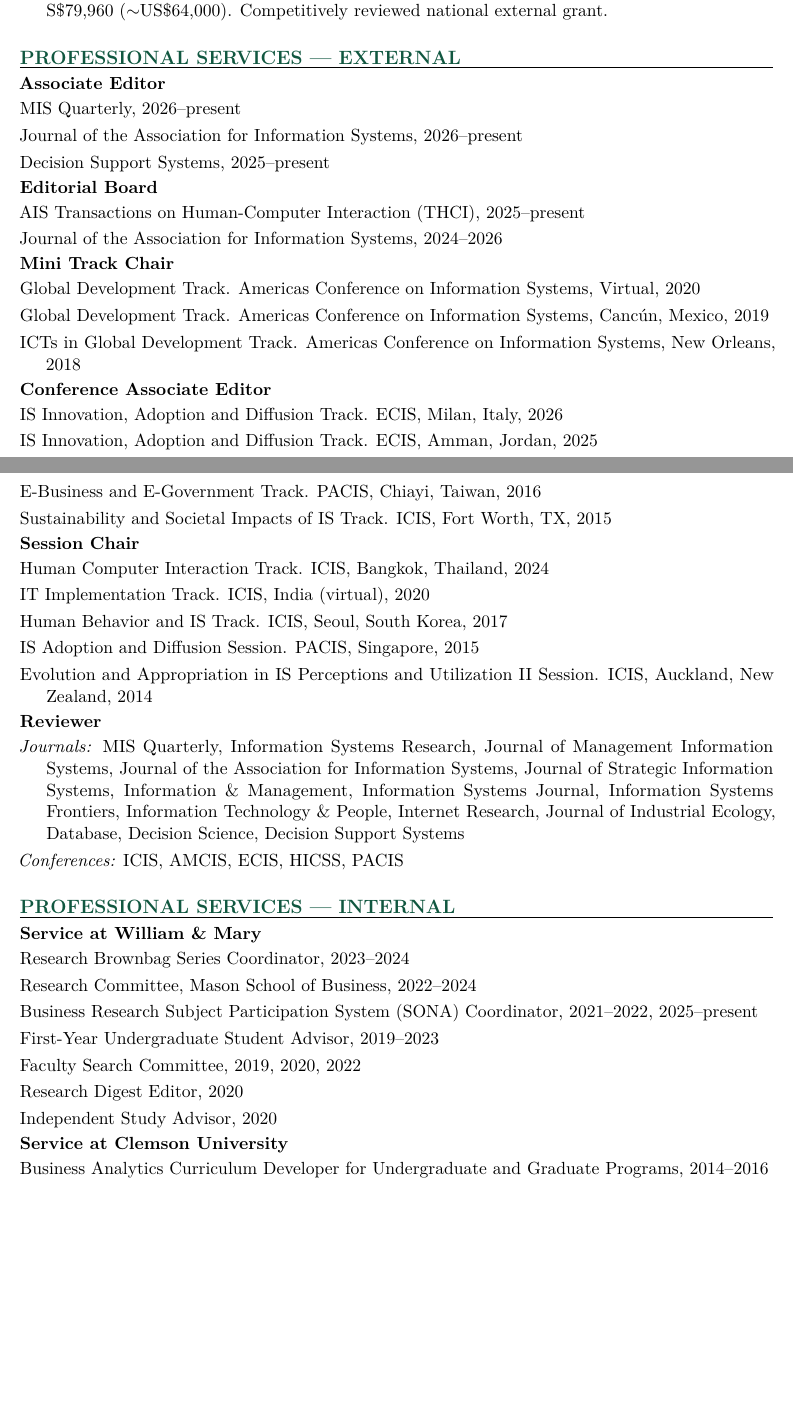
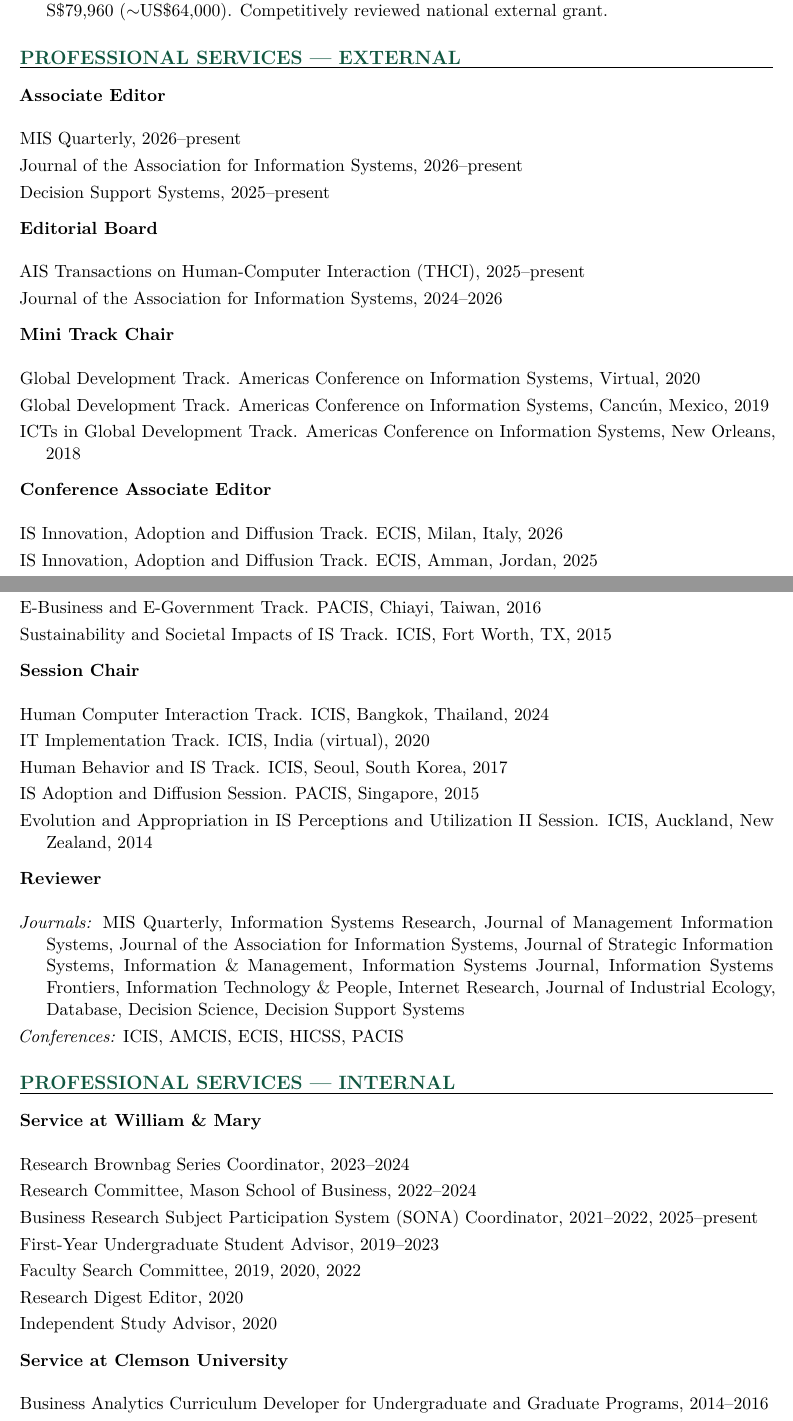
Before and after one commit to fnlsyaa-git/sethli-website, a LaTeX CV (cv-source/seth_li_cv.tex): two parts of pages 4 and 5 of 6, joined at a grey line, cut so that both start at the same text, the shorter picture padded with empty space. Compiled offline with pdfLaTeX.

Commit message:
CV: add spacing between sub-block headings in service section
Introduced \cvsubblock command (7pt top space) to separate Associate
Editor / Editorial Board / Reviewer / etc. blocks visually.

Co-Authored-By: Claude Sonnet 4.6 <noreply@anthropic.com>

```diff
--- a/cv-source/seth_li_cv.tex
+++ b/cv-source/seth_li_cv.tex
@@ -32,6 +32,12 @@
 \newcommand{\cvsubsection}[2]{%
   \vspace{4pt}%
   {\bfseries #1}\hfill{\small #2}\\[-2pt]%
+}
+
+% ── Sub-block heading within a section (e.g. Associate Editor, Editorial Board)
+\newcommand{\cvsubblock}[1]{%
+  \vspace{7pt}%
+  {\bfseries #1}\\[-2pt]%
 }
 
 % ── Publication list: hanging indent ──────────────────────────────────────────
@@ -233,27 +239,27 @@
 % ── Professional Services ─────────────────────────────────────────────────────
 \cvsection{Professional Services --- External}
 
-\textbf{Associate Editor}
+\cvsubblock{Associate Editor}
 \begin{cvlist}
   \item MIS Quarterly, 2026--present
   \item Journal of the Association for Information Systems, 2026--present
   \item Decision Support Systems, 2025--present
 \end{cvlist}
 
-\textbf{Editorial Board}
+\cvsubblock{Editorial Board}
 \begin{cvlist}
   \item AIS Transactions on Human-Computer Interaction (THCI), 2025--present
   \item Journal of the Association for Information Systems, 2024--2026
 \end{cvlist}
 
-\textbf{Mini Track Chair}
+\cvsubblock{Mini Track Chair}
 \begin{cvlist}
   \item Global Development Track. Americas Conference on Information Systems, Virtual, 2020
   \item Global Development Track. Americas Conference on Information Systems, Canc\'{u}n, Mexico, 2019
   \item ICTs in Global Development Track. Americas Conference on Information Systems, New Orleans, 2018
 \end{cvlist}
 
-\textbf{Conference Associate Editor}
+\cvsubblock{Conference Associate Editor}
 \begin{cvlist}
   \item IS Innovation, Adoption and Diffusion Track. ECIS, Milan, Italy, 2026
   \item IS Innovation, Adoption and Diffusion Track. ECIS, Amman, Jordan, 2025
@@ -272,7 +278,7 @@
   \item Sustainability and Societal Impacts of IS Track. ICIS, Fort Worth, TX, 2015
 \end{cvlist}
 
-\textbf{Session Chair}
+\cvsubblock{Session Chair}
 \begin{cvlist}
   \item Human Computer Interaction Track. ICIS, Bangkok, Thailand, 2024
   \item IT Implementation Track. ICIS, India (virtual), 2020
@@ -281,7 +287,7 @@
   \item Evolution and Appropriation in IS Perceptions and Utilization II Session. ICIS, Auckland, New Zealand, 2014
 \end{cvlist}
 
-\textbf{Reviewer}
+\cvsubblock{Reviewer}
 \begin{cvlist}
   \item \textit{Journals:} MIS Quarterly, Information Systems Research, Journal of Management Information Systems, Journal of the Association for Information Systems, Journal of Strategic Information Systems, Information \& Management, Information Systems Journal, Information Systems Frontiers, Information Technology \& People, Internet Research, Journal of Industrial Ecology, Database, Decision Science, Decision Support Systems
   \item \textit{Conferences:} ICIS, AMCIS, ECIS, HICSS, PACIS
@@ -289,7 +295,7 @@
 
 \cvsection{Professional Services --- Internal}
 
-\textbf{Service at William \& Mary}
+\cvsubblock{Service at William \& Mary}
 \begin{cvlist}
   \item Research Brownbag Series Coordinator, 2023--2024
   \item Research Committee, Mason School of Business, 2022--2024
@@ -300,7 +306,7 @@
   \item Independent Study Advisor, 2020
 \end{cvlist}
 
-\textbf{Service at Clemson University}
+\cvsubblock{Service at Clemson University}
 \begin{cvlist}
   \item Business Analytics Curriculum Developer for Undergraduate and Graduate Programs, 2014--2016
   \item Consultant, AIS SAP Competition, University of Indiana, 2016
```
